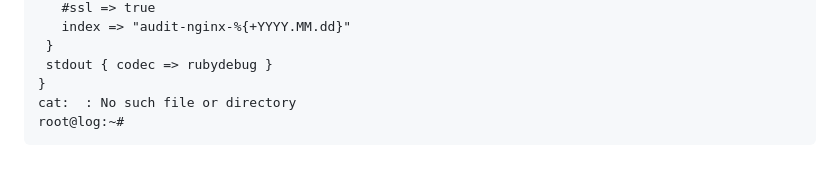
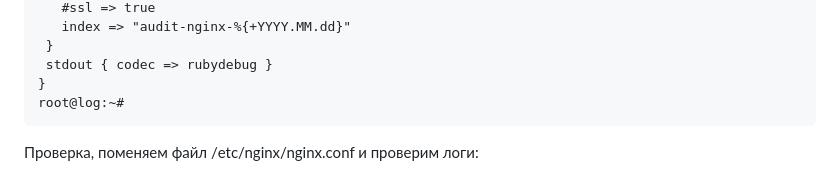
Before and after one commit to MIranaNightshade/otus-linux-professional, a Markdown page: log/README.md, the part around the change. Rendered like a GitHub page.

````diff
--- a/log/README.md
+++ b/log/README.md
@@ -395,6 +395,6 @@ output {
  }
  stdout { codec => rubydebug }
 }
-cat:  : No such file or directory
 root@log:~#
 ```
+Проверка, поменяем файл /etc/nginx/nginx.conf и проверим логи:
````
